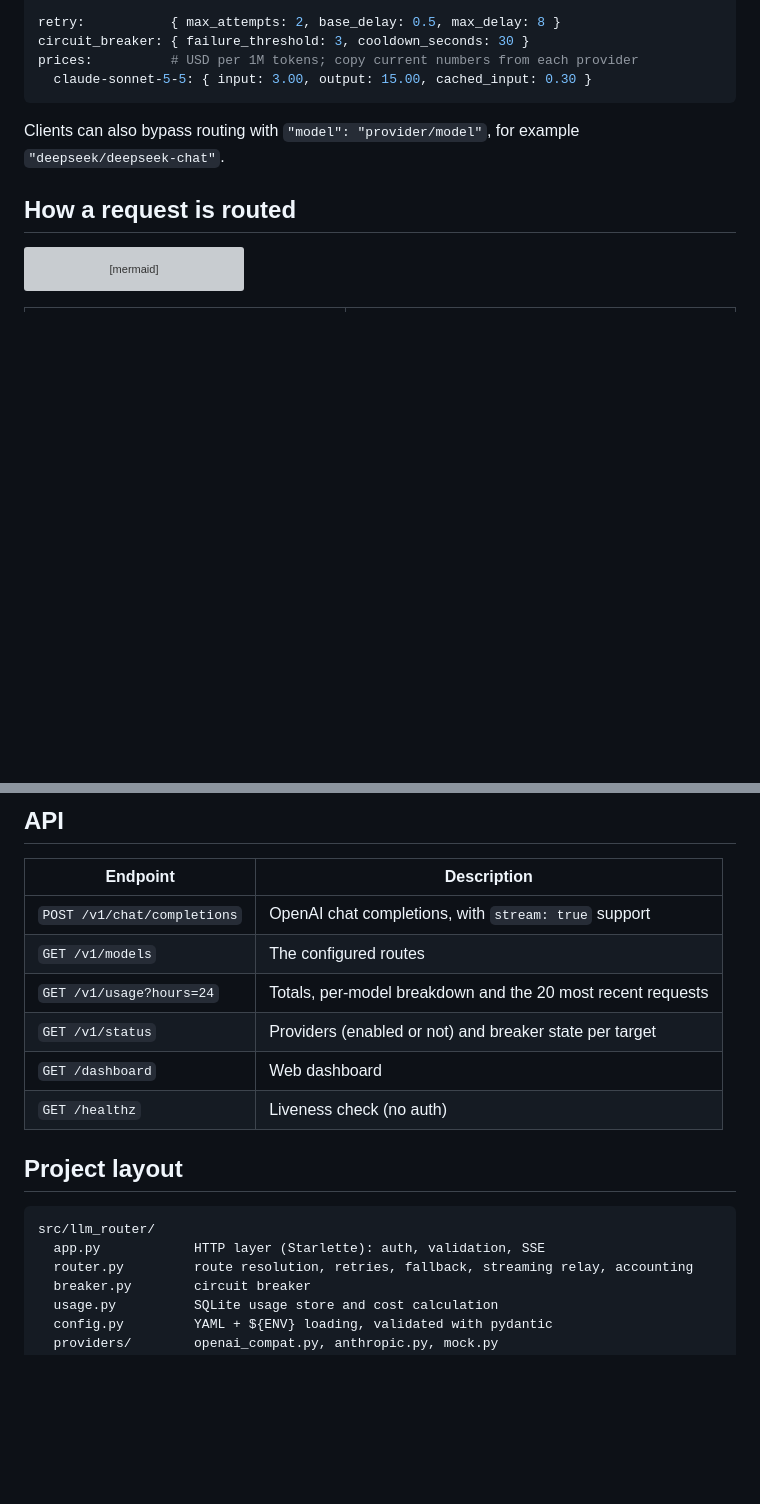
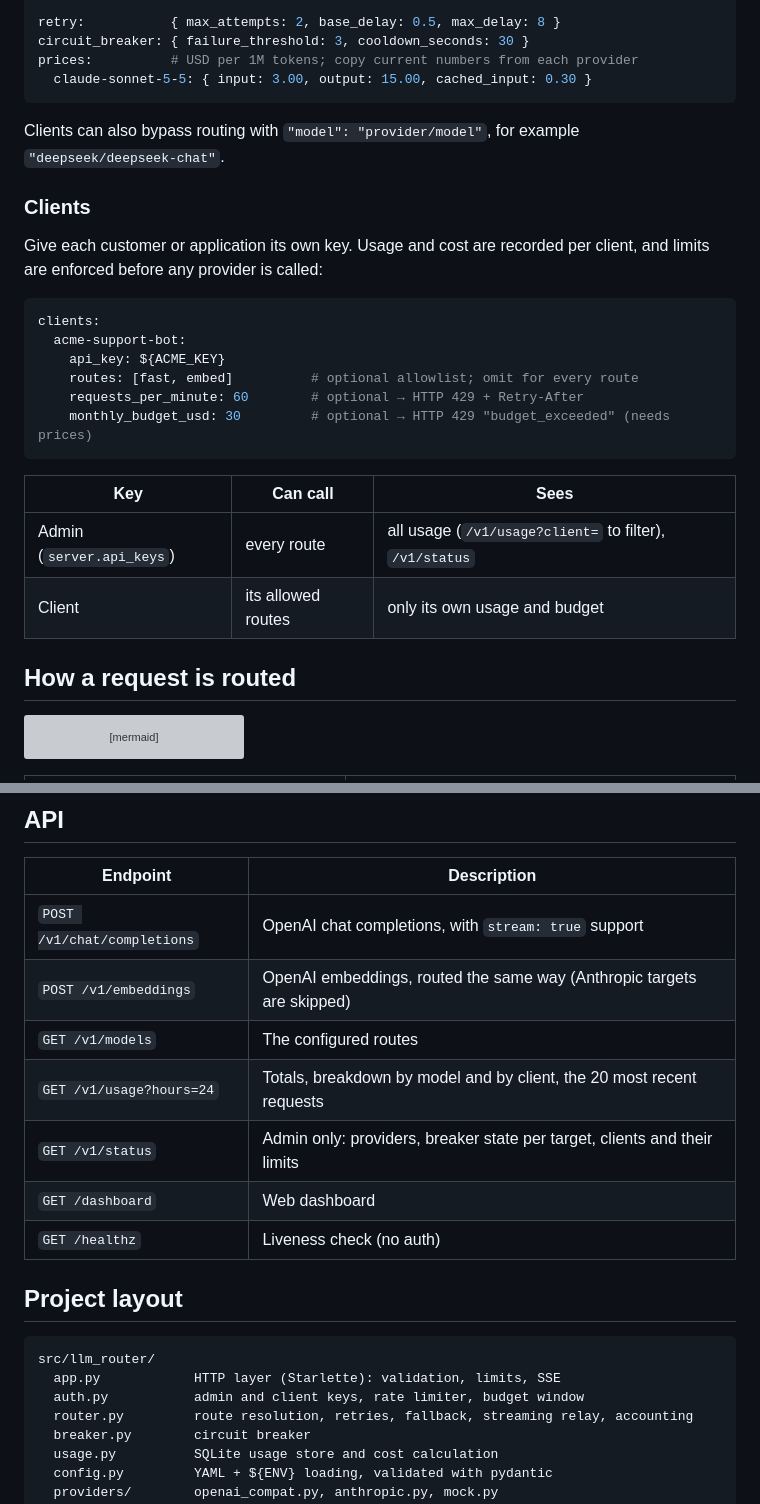
Before and after one commit to hanxmone-ai/llm-router-lite, a Markdown page: README.md, 2 parts joined by grey strips. Rendered like a GitHub page; blank space fills up the shorter version; grey boxes are pictures that could not be loaded.

````diff
--- a/README.md
+++ b/README.md
@@ -88,6 +89,25 @@ prices:          # USD per 1M tokens; copy current numbers from each provider
 
 Clients can also bypass routing with `"model": "provider/model"`, for example `"deepseek/deepseek-chat"`.
 
+### Clients
+
+Give each customer or application its own key. Usage and cost are recorded per client, and
+limits are enforced before any provider is called:
+
+```yaml
+clients:
+  acme-support-bot:
+    api_key: ${ACME_KEY}
+    routes: [fast, embed]          # optional allowlist; omit for every route
+    requests_per_minute: 60        # optional → HTTP 429 + Retry-After
+    monthly_budget_usd: 30         # optional → HTTP 429 "budget_exceeded" (needs prices)
+```
+
+| Key | Can call | Sees |
+|---|---|---|
+| Admin (`server.api_keys`) | every route | all usage (`/v1/usage?client=` to filter), `/v1/status` |
+| Client | its allowed routes | only its own usage and budget |
+
 ## How a request is routed
 
 ```mermaid
@@ -125,9 +145,10 @@ with `tools` skip Anthropic targets and fall back to an OpenAI-compatible one.
 | Endpoint | Description |
 |---|---|
 | `POST /v1/chat/completions` | OpenAI chat completions, with `stream: true` support |
+| `POST /v1/embeddings` | OpenAI embeddings, routed the same way (Anthropic targets are skipped) |
 | `GET /v1/models` | The configured routes |
-| `GET /v1/usage?hours=24` | Totals, per-model breakdown and the 20 most recent requests |
-| `GET /v1/status` | Providers (enabled or not) and breaker state per target |
+| `GET /v1/usage?hours=24` | Totals, breakdown by model and by client, the 20 most recent requests |
+| `GET /v1/status` | Admin only: providers, breaker state per target, clients and their limits |
 | `GET /dashboard` | Web dashboard |
 | `GET /healthz` | Liveness check (no auth) |
 
@@ -135,7 +156,8 @@ with `tools` skip Anthropic targets and fall back to an OpenAI-compatible one.
 
 ```
 src/llm_router/
-  app.py            HTTP layer (Starlette): auth, validation, SSE
+  app.py            HTTP layer (Starlette): validation, limits, SSE
+  auth.py           admin and client keys, rate limiter, budget window
   router.py         route resolution, retries, fallback, streaming relay, accounting
   breaker.py        circuit breaker
   usage.py          SQLite usage store and cost calculation
````
Also changed, not shown: other parts of README.md (+4 -3 lines), docs/dashboard.png, 14 other files.
